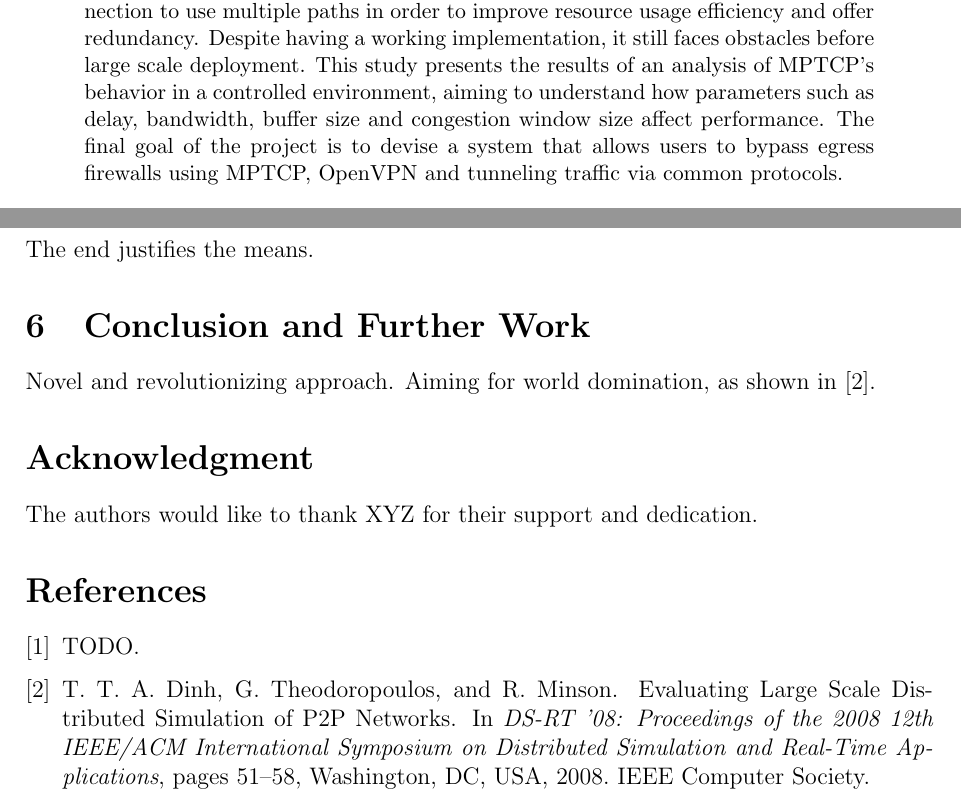
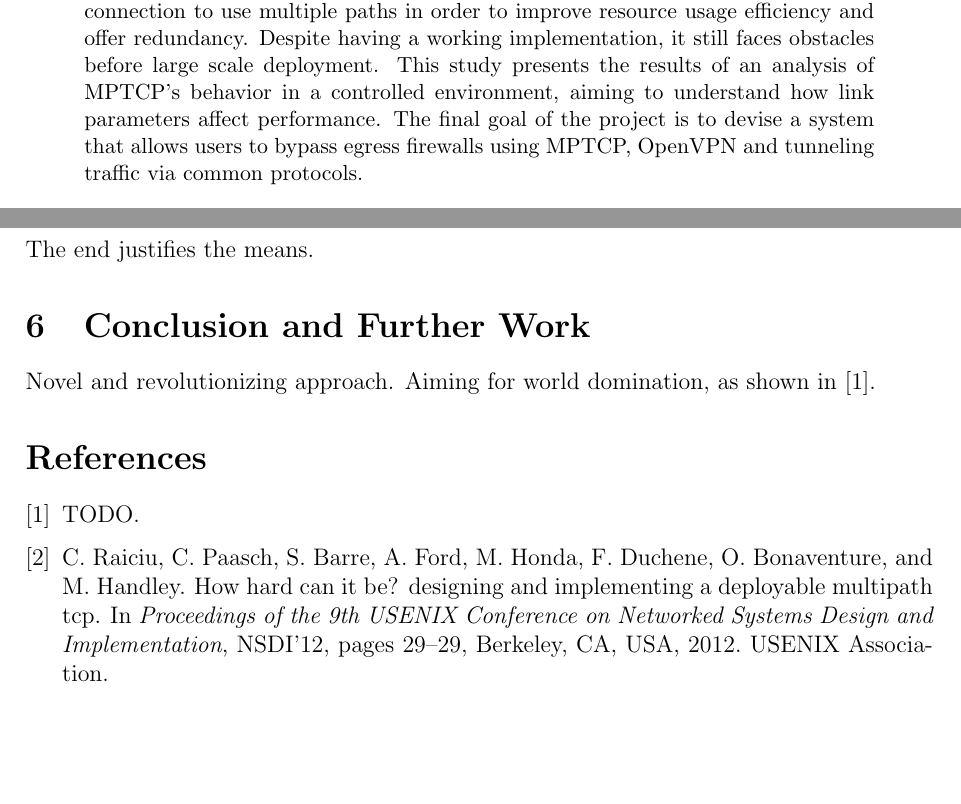
Before and after one commit to silviupopescu/mptcp_vpn_tun, a LaTeX paper (doc/papers/02.2014/my-report.tex, which reads doc/papers/02.2014/my-report.bib, doc/papers/02.2014/src/abstract.tex, doc/papers/02.2014/src/conclusion.tex): two parts of pages 1 and 3 of 3, joined at a grey line, cut so that both start at the same text, the shorter picture padded with empty space. Compiled offline with pdfLaTeX.

Commit message:
doc: papers: minor changes

```diff
--- a/doc/papers/02.2014/my-report.bib
+++ b/doc/papers/02.2014/my-report.bib
@@ -1,11 +1,9 @@
 # sample entry
-@inproceedings{large-scale-p2p-sim,
-	author = {Dinh, Tien Tuan Anh and Theodoropoulos, Georgios and Minson, Rob},
-	title = {{Evaluating Large Scale Distributed Simulation of P2P Networks}},
-	booktitle = {DS-RT '08: Proceedings of the 2008 12th IEEE/ACM International Symposium on Distributed Simulation and Real-Time Applications},
-	year = {2008},
-	isbn = {978-0-7695-3425-1},
-	pages = {51--58},
-	doi = {http://dx.doi.org/10.1109/DS-RT.2008.36},
-	publisher = {IEEE Computer Society},
-	address = {Washington, DC, USA},
+@inproceedings{how-hard-can-it-be,
+ author = {Raiciu, Costin and Paasch, Christoph and Barre, Sebastien and Ford, Alan and Honda, Michio and Duchene, Fabien and Bonaventure, Olivier and Handley, Mark},
+ title = {How Hard Can It Be? Designing and Implementing a Deployable Multipath TCP},
+ booktitle = {Proceedings of the 9th USENIX Conference on Networked Systems Design and Implementation},
+ series = {NSDI'12},
+ year = {2012},
+ location = {San Jose, CA},
+ pages = {29--29},
@@ -12,3 +13,5 @@
+ publisher = {USENIX Association},
+ address = {Berkeley, CA, USA},
 }
 
 # sample URL
--- a/doc/papers/02.2014/my-report.tex
+++ b/doc/papers/02.2014/my-report.tex
@@ -60,11 +60,6 @@ Splaiul Independenței 313, Bucharest, Romania, 060042 \\
 \label{sec:conclusion}
 \input{src/conclusion}
 
-\section*{Acknowledgment}
-\label{sec:acknowledgment}
-
-The authors would like to thank XYZ for their support and dedication.
-
 \bibliographystyle{abbrv}
 \bibliography{my-report}
 
--- a/doc/papers/02.2014/src/abstract.tex
+++ b/doc/papers/02.2014/src/abstract.tex
@@ -1,2 +1,9 @@
 % vim: set tw=78 sts=2 sw=2 ts=8 aw et ai:
-Multipath TCP (MPTCP) is an ongoing effort to extend TCP by allowing a connection to use multiple paths in order to improve resource usage efficiency and offer redundancy. Despite having a working implementation, it still faces obstacles before large scale deployment. This study presents the results of an analysis of MPTCP's behavior in a controlled environment, aiming to understand how parameters such as delay, bandwidth, buffer size and congestion window size affect performance. The final goal of the project is to devise a system that allows users to bypass egress firewalls using MPTCP, OpenVPN and tunneling traffic via common protocols.
+Multipath TCP (MPTCP) is an ongoing effort to extend TCP by allowing a
+connection to use multiple paths in order to improve resource usage efficiency
+and offer redundancy. Despite having a working implementation, it still faces
+obstacles before large scale deployment. This study presents the results of an
+analysis of MPTCP's behavior in a controlled environment, aiming to understand
+how link parameters affect performance. The final goal of the project is to
+devise a system that allows users to bypass egress firewalls using MPTCP,
+OpenVPN and tunneling traffic via common protocols.
--- a/doc/papers/02.2014/src/conclusion.tex
+++ b/doc/papers/02.2014/src/conclusion.tex
@@ -1,4 +1,4 @@
 % vim: set tw=78 sts=2 sw=2 ts=8 aw et ai:
 
 Novel and revolutionizing approach. Aiming for world domination, as shown in
-\cite{large-scale-p2p-sim}.
+\cite{TODO}.
```
Also changed, not shown: doc/papers/02.2014/src/introduction.tex (+13 -2 lines), doc/papers/02.2014/my-report.bib (3 more changed lines).
